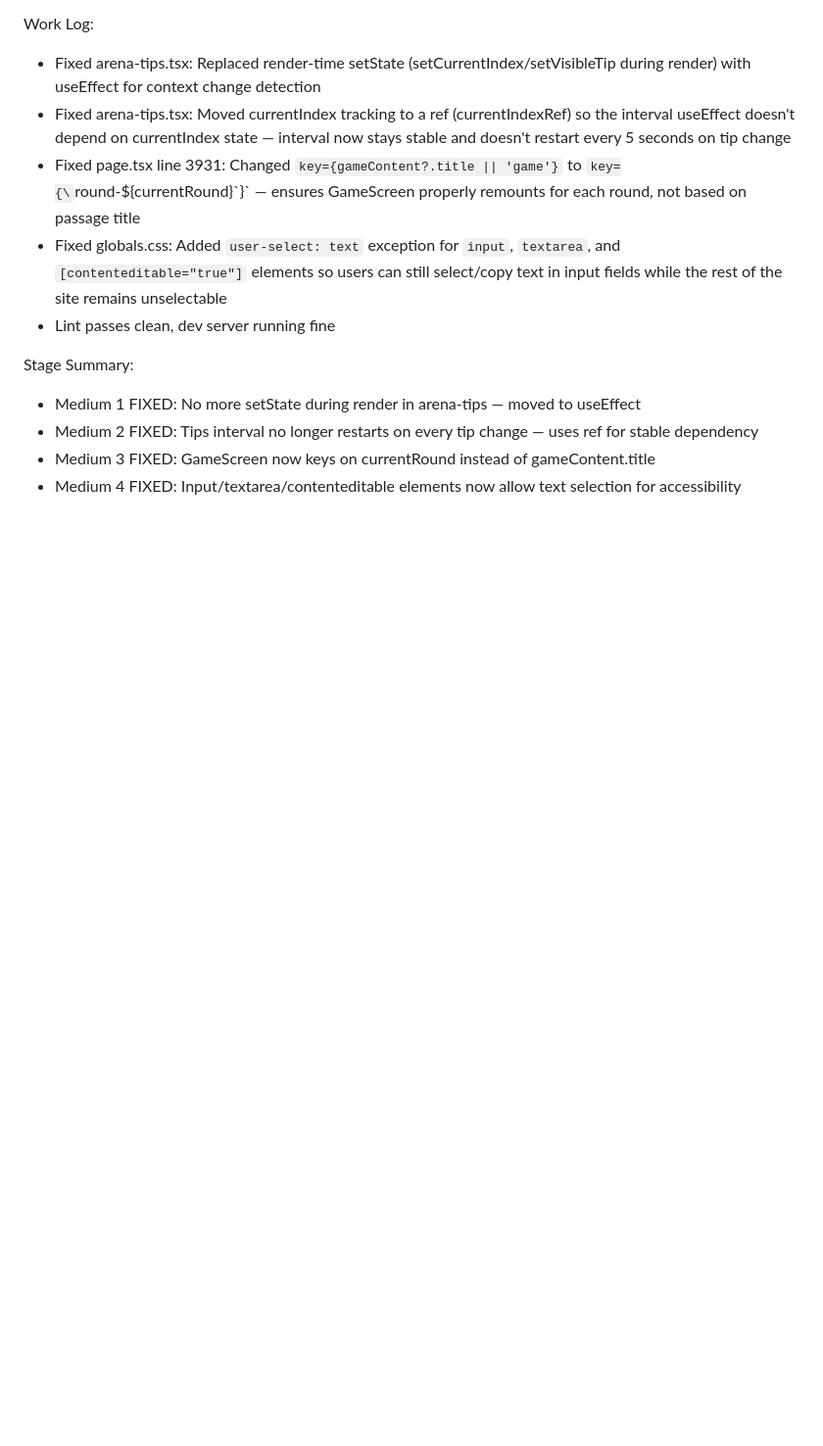
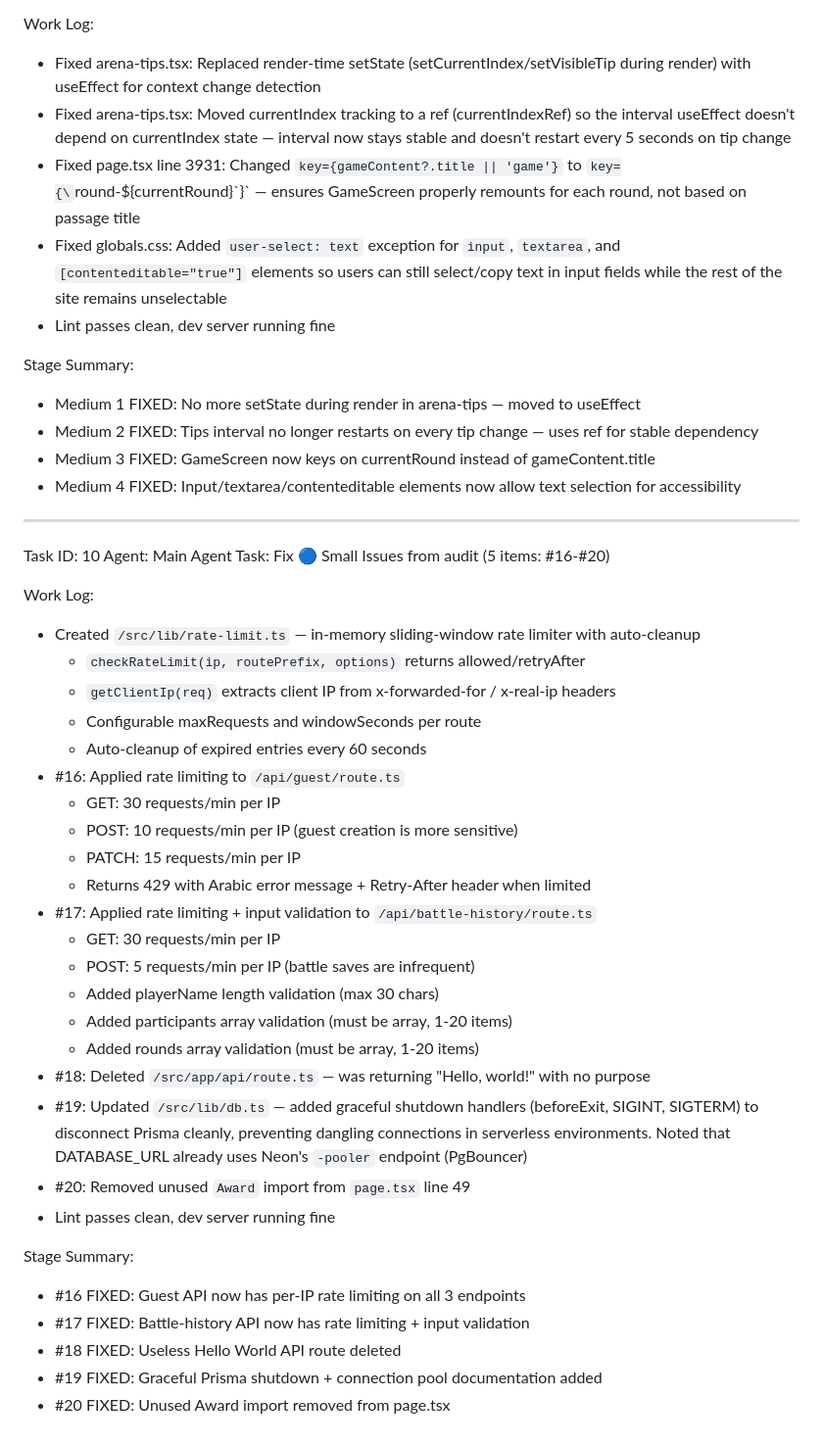
Before and after one commit to ziadamr45/Battle-of-Questions, a Markdown page: worklog.md, the part around the change. Shown at 98% size. GitHub-like rendering; blank space fills up the shorter version.

Commit message:
8242612e-f679-4b93-8722-1b5563816ad3

```diff
--- a/worklog.md
+++ b/worklog.md
@@ -289,3 +289,37 @@ Stage Summary:
 - Medium 2 FIXED: Tips interval no longer restarts on every tip change — uses ref for stable dependency
 - Medium 3 FIXED: GameScreen now keys on currentRound instead of gameContent.title
 - Medium 4 FIXED: Input/textarea/contenteditable elements now allow text selection for accessibility
+
+---
+Task ID: 10
+Agent: Main Agent
+Task: Fix 🔵 Small Issues from audit (5 items: #16-#20)
+
+Work Log:
+- Created `/src/lib/rate-limit.ts` — in-memory sliding-window rate limiter with auto-cleanup
+  - `checkRateLimit(ip, routePrefix, options)` returns allowed/retryAfter
+  - `getClientIp(req)` extracts client IP from x-forwarded-for / x-real-ip headers
+  - Configurable maxRequests and windowSeconds per route
+  - Auto-cleanup of expired entries every 60 seconds
+- #16: Applied rate limiting to `/api/guest/route.ts`
+  - GET: 30 requests/min per IP
+  - POST: 10 requests/min per IP (guest creation is more sensitive)
+  - PATCH: 15 requests/min per IP
+  - Returns 429 with Arabic error message + Retry-After header when limited
+- #17: Applied rate limiting + input validation to `/api/battle-history/route.ts`
+  - GET: 30 requests/min per IP
+  - POST: 5 requests/min per IP (battle saves are infrequent)
+  - Added playerName length validation (max 30 chars)
+  - Added participants array validation (must be array, 1-20 items)
+  - Added rounds array validation (must be array, 1-20 items)
+- #18: Deleted `/src/app/api/route.ts` — was returning "Hello, world!" with no purpose
+- #19: Updated `/src/lib/db.ts` — added graceful shutdown handlers (beforeExit, SIGINT, SIGTERM) to disconnect Prisma cleanly, preventing dangling connections in serverless environments. Noted that DATABASE_URL already uses Neon's `-pooler` endpoint (PgBouncer)
+- #20: Removed unused `Award` import from `page.tsx` line 49
+- Lint passes clean, dev server running fine
+
+Stage Summary:
+- #16 FIXED: Guest API now has per-IP rate limiting on all 3 endpoints
+- #17 FIXED: Battle-history API now has rate limiting + input validation
+- #18 FIXED: Useless Hello World API route deleted
+- #19 FIXED: Graceful Prisma shutdown + connection pool documentation added
+- #20 FIXED: Unused Award import removed from page.tsx
```
